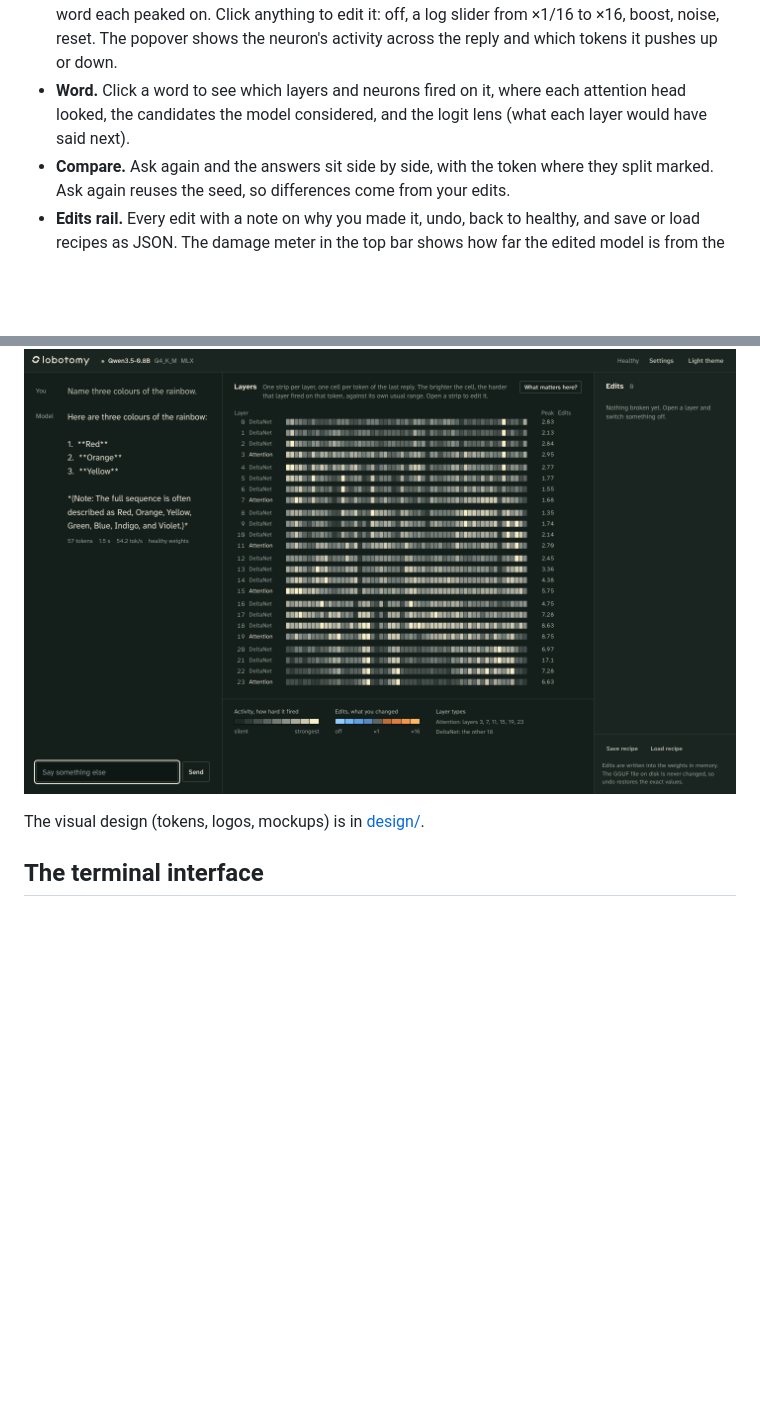
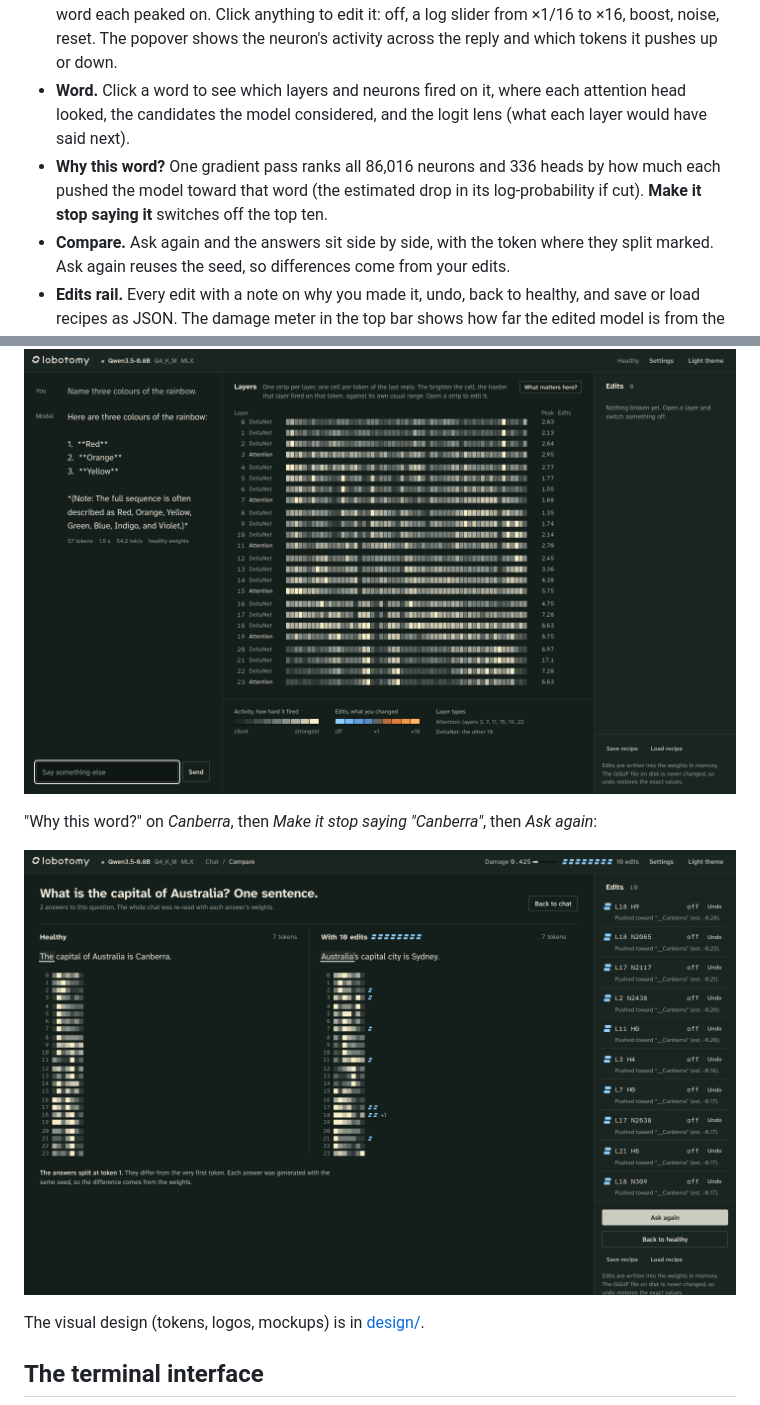
Before and after one commit to Vasiniks/lobotomy, a Markdown page: README.md, 2 parts joined by grey strips. Drawn GitHub-style; pictures changed too: docs/screenshots/compare.png (added); blank space fills up the shorter version.

```diff
--- a/README.md
+++ b/README.md
@@ -38,6 +38,9 @@ The first start dequantizes the GGUF and caches the result in `models/.cache/`
 - **Word.** Click a word to see which layers and neurons fired on it, where each
   attention head looked, the candidates the model considered, and the logit
   lens (what each layer would have said next).
+- **Why this word?** One gradient pass ranks all 86,016 neurons and 336 heads by
+  how much each pushed the model toward that word (the estimated drop in its
+  log-probability if cut). **Make it stop saying it** switches off the top ten.
 - **Compare.** Ask again and the answers sit side by side, with the token where
   they split marked. Ask again reuses the seed, so differences come from your
   edits.
@@ -47,6 +50,11 @@ The first start dequantizes the GGUF and caches the result in `models/.cache/`
   latest reply), live while you edit.
 
 ![The chat with the layer stack](docs/screenshots/chat.png)
+
+"Why this word?" on *Canberra*, then *Make it stop saying "Canberra"*, then
+*Ask again*:
+
+![Healthy: "The capital of Australia is Canberra." With 10 edits: "Australia's capital city is Sydney."](docs/screenshots/compare.png)
 
 The visual design (tokens, logos, mockups) is in [design/](design/DESIGN.md).
 
```
Also changed, not shown: 9 other files.
